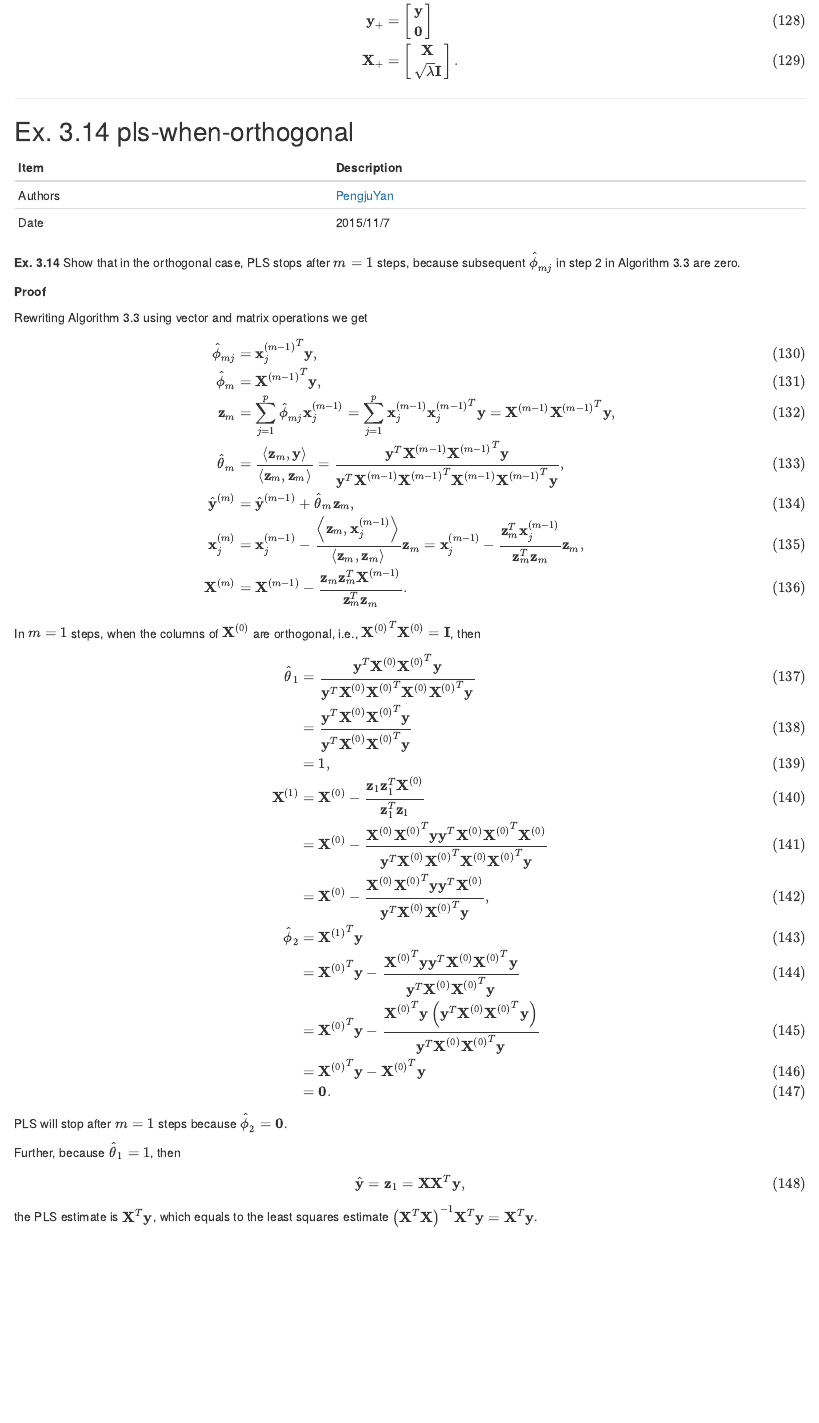
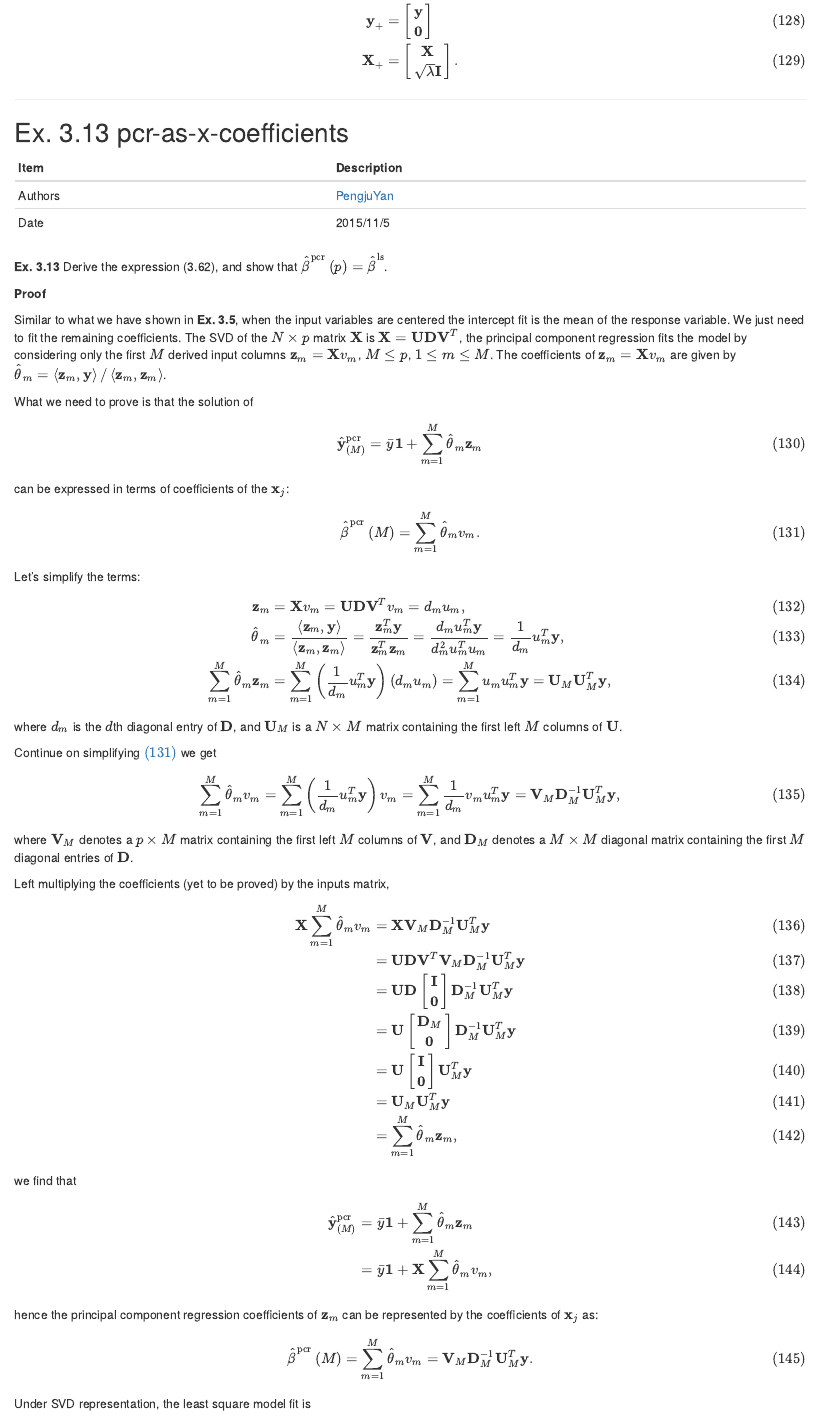
Before and after one commit to AlipayAlgorithms/esl-solutions, an R Markdown document (chapter-03.Rmd): the page in a window 1100 px wide, from 16410 px down before the commit and from 16430 px down after it, so that both start at the same text. Rendered offline with R 4.5, knitr and Pandoc, with nearby package versions.

Commit message:
Ex. 3.13 pcr-as-x-coefficients

```diff
--- a/chapter-03.Rmd
+++ b/chapter-03.Rmd
@@ -952,3 +952,96 @@ $$
 
 ---
 
+## Ex. 3.13 pcr-as-x-coefficients
+
+Item | Description
+--- | ---
+Authors | [PengjuYan](https://github.com/PengjuYan)
+Date | 2015/11/5
+
+**Ex. 3.13** Derive the expression (3.62), and show that $\hat{\beta}^{\mathrm{pcr}}\left(p\right) = \hat{\beta}^{\mathrm{ls}}$.
+
+**Proof**
+
+Similar to what we have shown in **Ex. 3.5**, when the input variables are centered the intercept fit is the mean of the response variable. We just need to fit the remaining coefficients. The SVD of the $N \times p$ matrix $\mathbf{X}$ is $\mathbf{X} = \mathbf{U}\mathbf{D}\mathbf{V}^T$, the principal component regression fits the model by considering only the first $M$ derived input columns $\mathbf{z}_m = \mathbf{X}v_m$, $M \le p$, $1 \le m \le M$. The coefficients of $\mathbf{z}_m = \mathbf{X}v_m$ are given by $\hat{\theta}_m = \left<\mathbf{z}_m, \mathbf{y}\right> \left/\right. \left<\mathbf{z}_m, \mathbf{z}_m\right>$.
+
+What we need to prove is that the solution of
+
+$$
+\begin{equation}
+\hat{\mathbf{y}}_{\left(M\right)}^{\mathrm{pcr}} = \bar{y}\mathbf{1}+\sum_{m=1}^M\hat{\theta}_m\mathbf{z}_m
+\end{equation}
+$$
+
+can be expressed in terms of coefficients of the $\mathbf{x}_j$:
+
+$$
+\begin{equation}
+\label{eq:ex-3.12-pcr-coefficients}
+\hat{\beta}^{\mathrm{pcr}}\left(M\right) = \sum_{m=1}^M\hat{\theta}_mv_m.
+\end{equation}
+$$
+
+Let's simplify the terms:
+
+$$
+\begin{align}
+\mathbf{z}_m &= \mathbf{X}v_m = \mathbf{U}\mathbf{D}\mathbf{V}^Tv_m = d_mu_m, \\
+\hat{\theta}_m &= \frac{\left<\mathbf{z}_m, \mathbf{y}\right>}{\left<\mathbf{z}_m, \mathbf{z}_m\right>} = \frac{\mathbf{z}_m^T\mathbf{y}}{\mathbf{z}_m^T\mathbf{z}_m} = \frac{d_mu_m^T\mathbf{y}}{d_m^2u_m^Tu_m} = \frac{1}{d_m}u_m^T\mathbf{y}, \\
+\sum_{m=1}^M\hat{\theta}_m\mathbf{z}_m &= \sum_{m=1}^M\left(\frac{1}{d_m}u_m^T\mathbf{y}\right)\left(d_mu_m\right) = \sum_{m=1}^Mu_mu_m^T\mathbf{y} = \mathbf{U}_M\mathbf{U}_M^T\mathbf{y}, \\
+\end{align}
+$$
+
+where $d_m$ is the $d$th diagonal entry of $\mathbf{D}$, and $\mathbf{U}_M$ is a $N \times M$ matrix containing the first left $M$ columns of $\mathbf{U}$.
+
+Continue on simplifying $\eqref{eq:ex-3.12-pcr-coefficients}$ we get
+
+$$
+\begin{equation}
+\sum_{m=1}^M\hat{\theta}_mv_m = \sum_{m=1}^M\left(\frac{1}{d_m}u_m^T\mathbf{y}\right)v_m = \sum_{m=1}^M\frac{1}{d_m}v_mu_m^T\mathbf{y} = \mathbf{V}_M\mathbf{D}_M^{-1}\mathbf{U}_M^T\mathbf{y},
+\end{equation}
+$$
+
+where $\mathbf{V}_M$ denotes a $p \times M$ matrix containing the first left $M$ columns of $\mathbf{V}$, and $\mathbf{D}_M$ denotes a $M \times M$ diagonal matrix containing the first $M$ diagonal entries of $\mathbf{D}$.
+
+Left multiplying the coefficients (yet to be proved) by the inputs matrix,
+
+$$
+\begin{align}
+\mathbf{X}\sum_{m=1}^M\hat{\theta}_mv_m
+&= \mathbf{X}\mathbf{V}_M\mathbf{D}_M^{-1}\mathbf{U}_M^T\mathbf{y} \\
+&= \mathbf{U}\mathbf{D}\mathbf{V}^T\mathbf{V}_M\mathbf{D}_M^{-1}\mathbf{U}_M^T\mathbf{y} \\
+&= \mathbf{U}\mathbf{D} \left[\begin{array}{c} \mathbf{I} \\ \mathbf{0} \end{array}\right] \mathbf{D}_M^{-1}\mathbf{U}_M^T\mathbf{y} \\
+&= \mathbf{U} \left[\begin{array}{c} \mathbf{D}_M \\ \mathbf{0} \end{array}\right] \mathbf{D}_M^{-1}\mathbf{U}_M^T\mathbf{y} \\
+&= \mathbf{U} \left[\begin{array}{c} \mathbf{I} \\ \mathbf{0} \end{array}\right] \mathbf{U}_M^T\mathbf{y} \\
+&= \mathbf{U}_M\mathbf{U}_M^T\mathbf{y} \\
+&= \sum_{m=1}^M\hat{\theta}_m\mathbf{z}_m,
+\end{align}
+$$
+
+we find that
+
+$$
+\begin{align}
+\hat{\mathbf{y}}_{\left(M\right)}^{\mathrm{pcr}}
+&= \bar{y}\mathbf{1}+\sum_{m=1}^M\hat{\theta}_m\mathbf{z}_m \\
+&= \bar{y}\mathbf{1}+\mathbf{X}\sum_{m=1}^M\hat{\theta}_mv_m,
+\end{align}
+$$
+
+hence the principal component regression coefficients of $\mathbf{z}_m$ can be represented by the coefficients of $\mathbf{x}_j$ as:
+
+$$
+\begin{equation}
+\label{eq:ex-3.12-coefficients-by-matrix}
+\hat{\beta}^{\mathrm{pcr}}\left(M\right) = \sum_{m=1}^M\hat{\theta}_mv_m = \mathbf{V}_M\mathbf{D}_M^{-1}\mathbf{U}_M^T\mathbf{y}.
+\end{equation}
+$$
+
+Under SVD representation, the least square model fit is
+
+$$
+\begin{align}
+\hat{\beta}^{\mathrm{ls}}
+&= \left(\mathbf{X}^T\mathbf{X}\right)^{-1}\mathbf{X}^T\mathbf{y} \\
+&= \left(\mathbf{V}\mathbf{D}\mathbf{U}^T\mathbf{U}\mathbf{D}\mathbf{V}^T\right)^{-1}\mathbf{V}\mathbf{D}\mathbf{U}^T\mathbf{y} \\
```
Also changed, not shown: chapter-03.Rmd (19 more changed lines).
